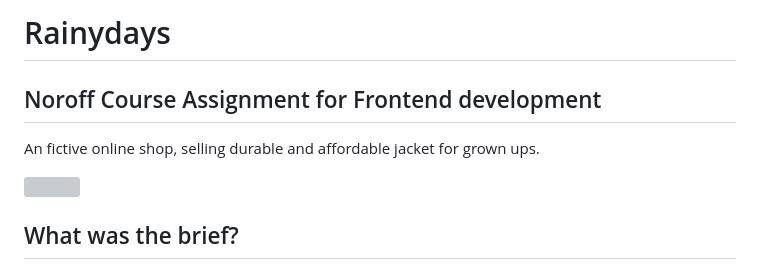
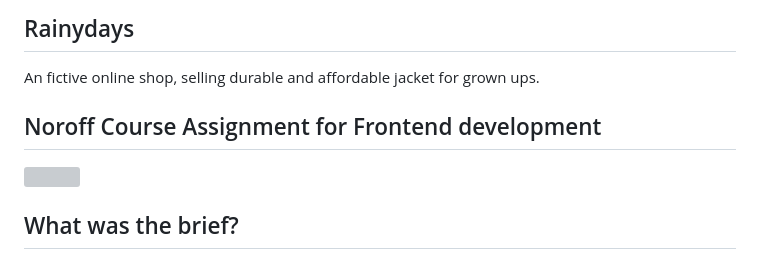
Before and after one commit to limodesigner/rainydays, a Markdown page: README.md, the part around the change. GitHub-like rendering; grey boxes are pictures that could not be loaded.

```diff
--- a/README.md
+++ b/README.md
@@ -1,8 +1,8 @@
-# Rainydays
+## Rainydays
+
+An fictive online shop, selling durable and affordable jacket for grown ups.
 
 ## Noroff Course Assignment for Frontend development
-
-An fictive online shop, selling durable and affordable jacket for grown ups.
 
 <img src="images/rainydays-presentation.jpg">
 
```
